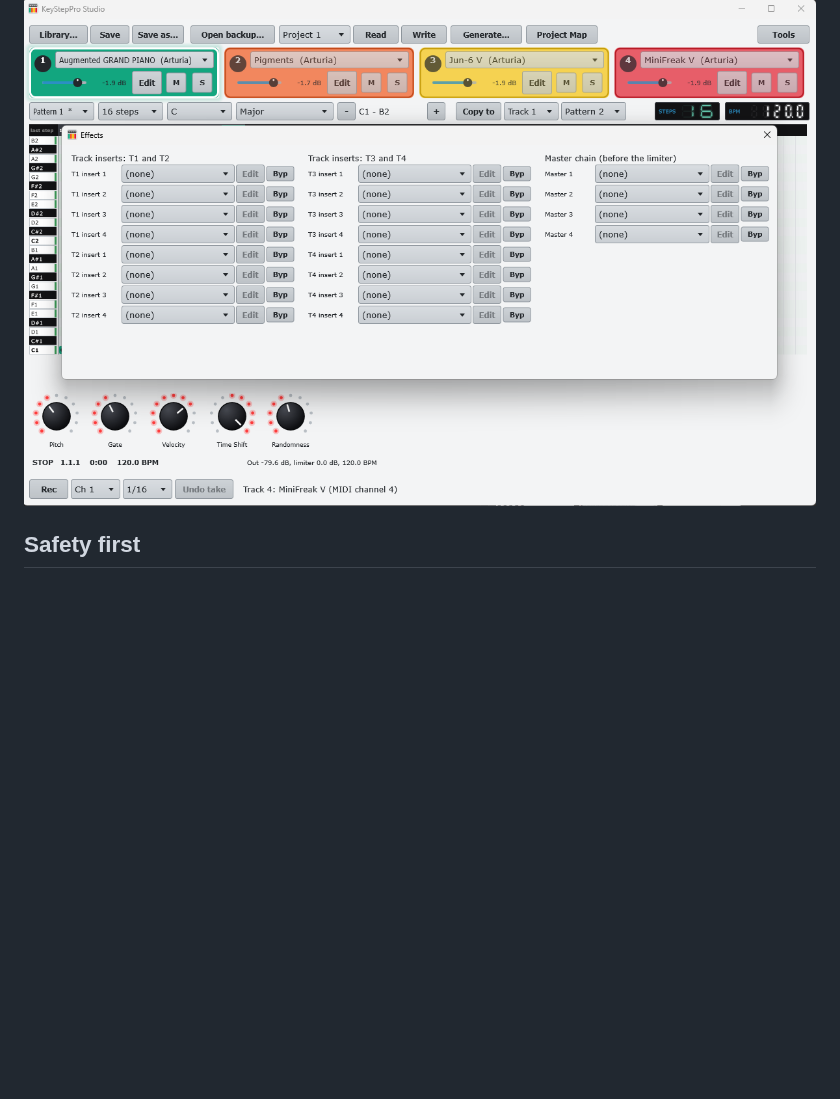
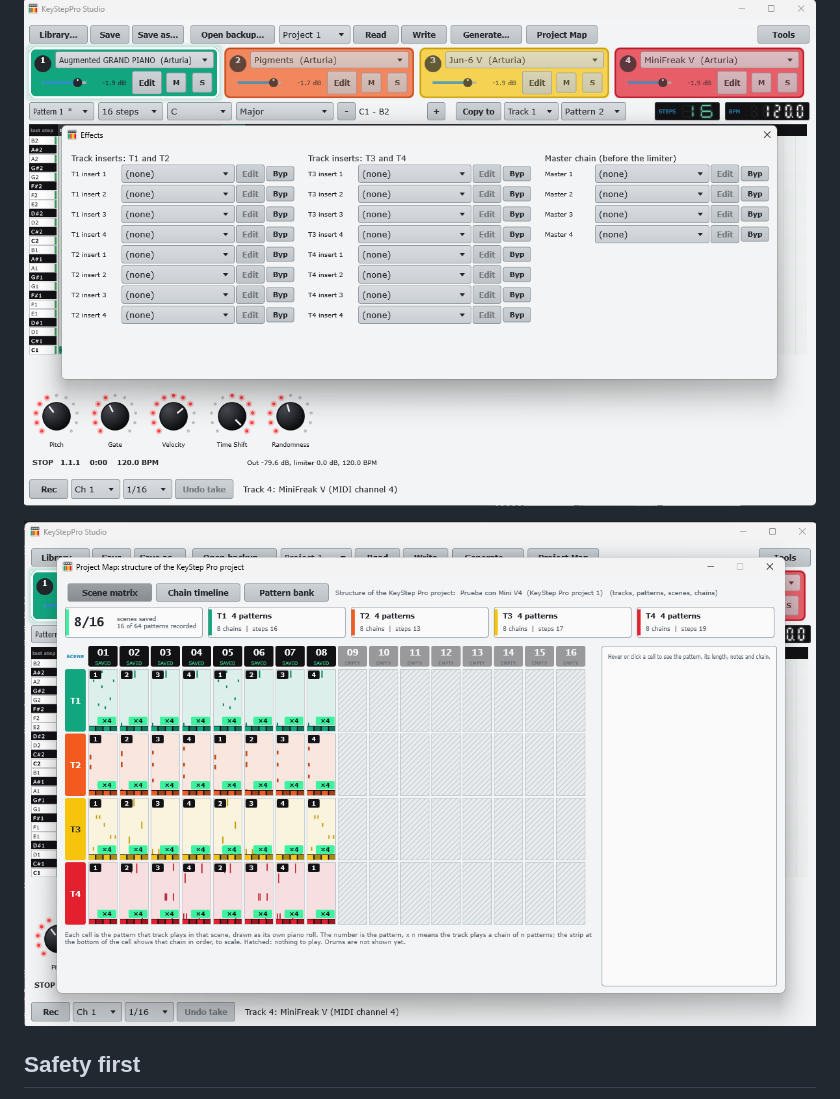
Before and after one commit to lgarraza/KeyStepProStudio, a Markdown page: README.md, the part around the change. Drawn GitHub-style; pictures changed too: docs/images/project-map.png (added); blank space fills up the shorter version.

Commit message:
README: add the Project Map screenshot
Co-Authored-By: Claude Sonnet 5.5 <noreply@anthropic.com>

```diff
--- a/README.md
+++ b/README.md
@@ -27,6 +27,8 @@ Windows (tested) and macOS (builds from the same code, not tested lately). Not a
 - **MIDI monitor** to see what each control of the KeyStep sends.
 
 ![The effects window: four inserts per track and the master chain](docs/images/fx-window.png)
+
+![Project Map: scenes by tracks, each cell a mini piano roll](docs/images/project-map.png)
 
 ## Safety first
 
```
